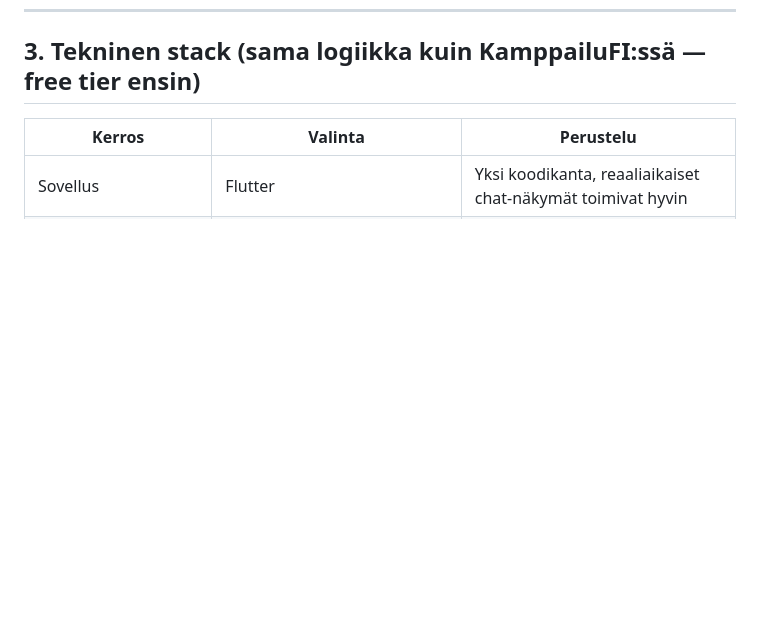
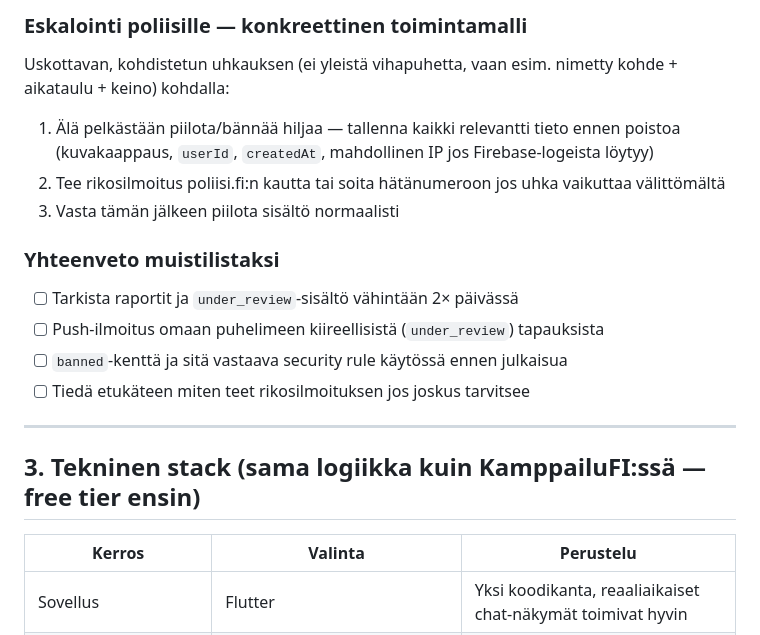
Before and after one commit to BenKidArt/PDE, a Markdown page: docs/foorumi-konsepti.md, the part around one of its changes. Drawn GitHub-style; blank space fills up the shorter version.

```diff
--- a/docs/foorumi-konsepti.md
+++ b/docs/foorumi-konsepti.md
@@ -428,3 +490,24 @@ ei teknisesti ole rakennettu mahdolliseksi.
+### Eskalointi poliisille — konkreettinen toimintamalli
+
+Uskottavan, kohdistetun uhkauksen (ei yleistä vihapuhetta, vaan esim. nimetty
+kohde + aikataulu + keino) kohdalla:
+
+1. Älä pelkästään piilota/bännää hiljaa — tallenna kaikki relevantti tieto
+   ennen poistoa (kuvakaappaus, `userId`, `createdAt`, mahdollinen IP jos
+   Firebase-logeista löytyy)
+2. Tee rikosilmoitus poliisi.fi:n kautta tai soita hätänumeroon jos uhka
+   vaikuttaa välittömältä
+3. Vasta tämän jälkeen piilota sisältö normaalisti
+
+### Yhteenveto muistilistaksi
+
+- [ ] Tarkista raportit ja `under_review`-sisältö vähintään 2× päivässä
+- [ ] Push-ilmoitus omaan puhelimeen kiireellisistä (`under_review`) tapauksista
+- [ ] `banned`-kenttä ja sitä vastaava security rule käytössä ennen julkaisua
+- [ ] Tiedä etukäteen miten teet rikosilmoituksen jos joskus tarvitsee
+
+---
+
 ## 3. Tekninen stack (sama logiikka kuin KamppailuFI:ssä — free tier ensin)
 
 | Kerros | Valinta | Perustelu |
```
Also changed, not shown: other parts of docs/foorumi-konsepti.md (+62 -0 lines).
